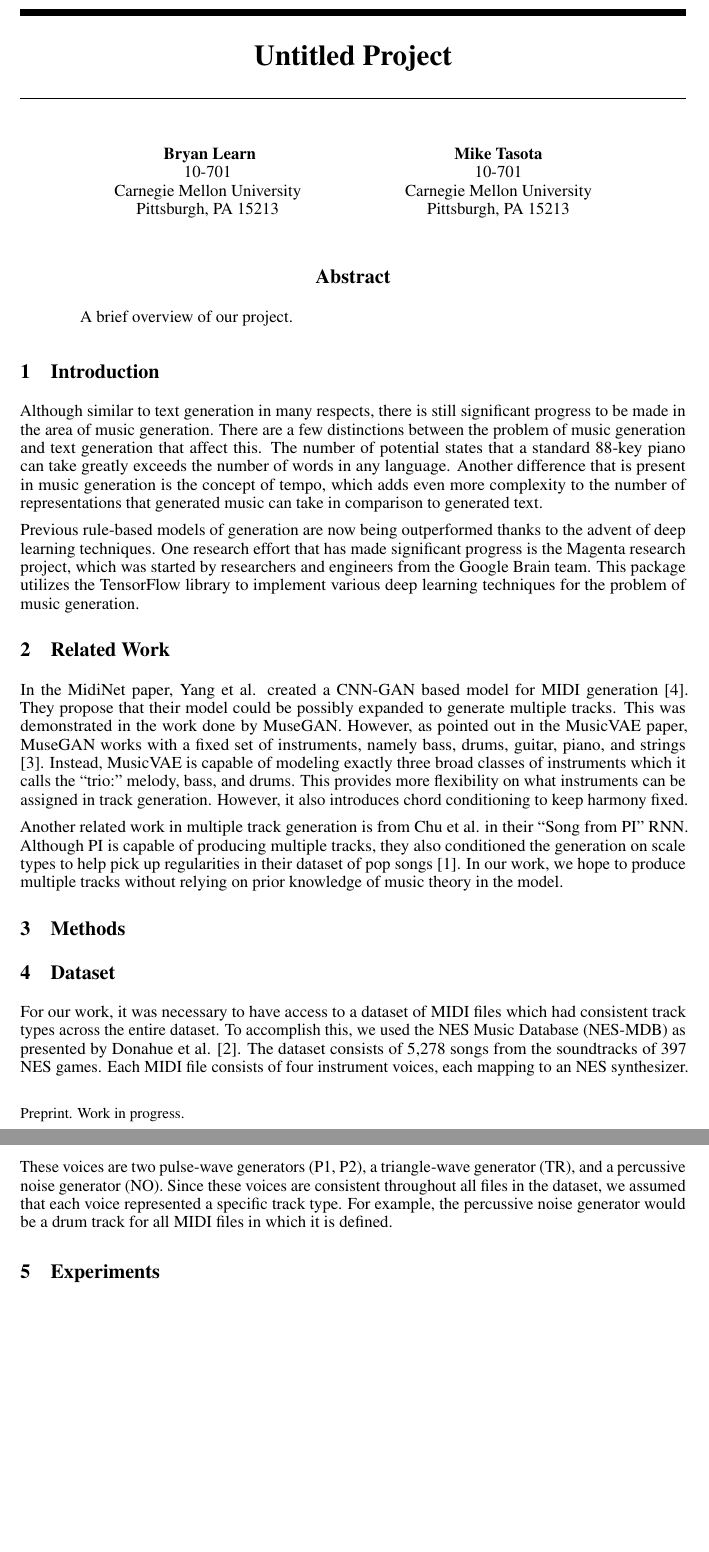
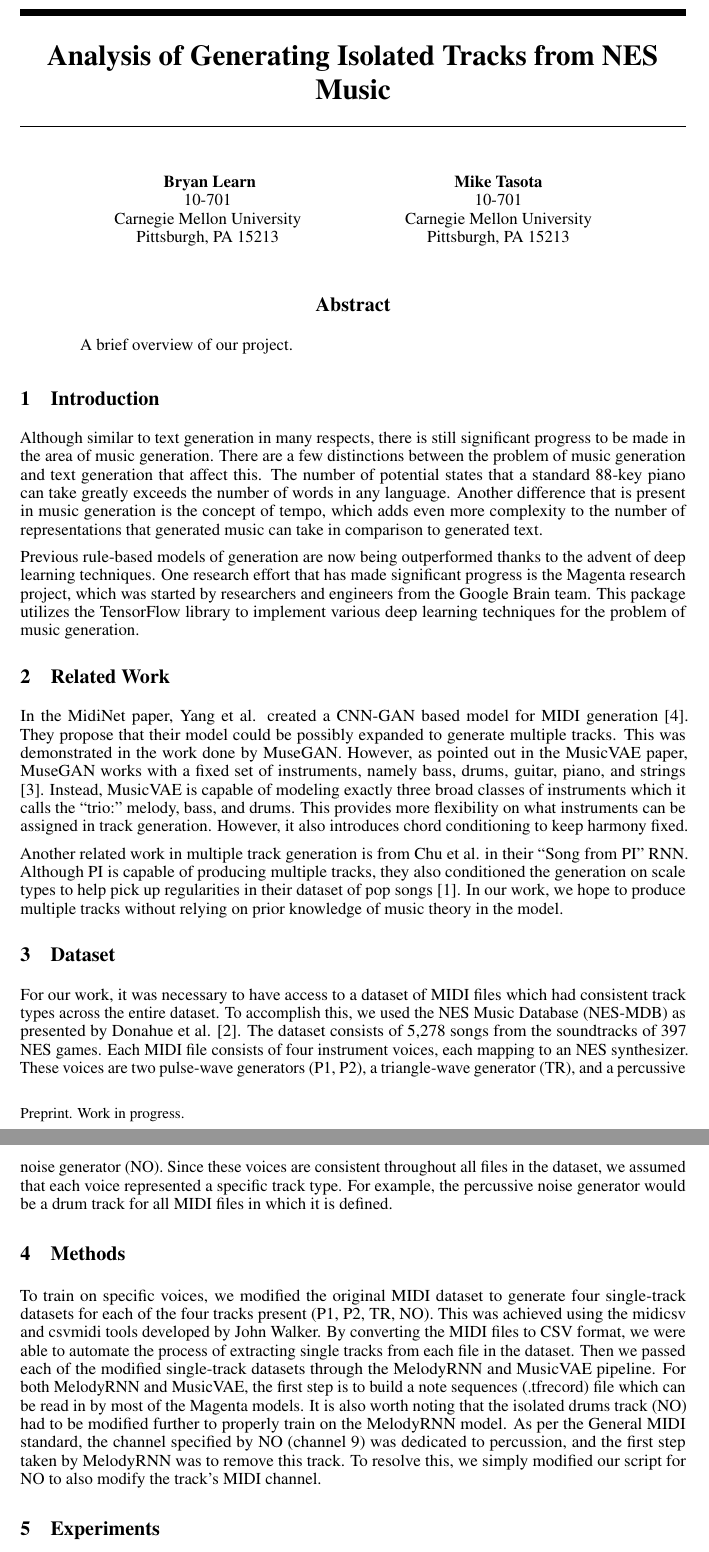
Before and after one commit to blearn-cmu/music-generation-10701-fall2018, a LaTeX paper (writeups/final-report/main.tex): two parts of pages 1 and 2 of 3, joined at a grey line, cut at the place of the change, the shorter picture padded with empty space. Compiled offline with pdfLaTeX.

Commit message:
final report: added methods from poster (note switched position with dataset section)

```diff
--- a/writeups/final-report/main.tex
+++ b/writeups/final-report/main.tex
@@ -27,8 +27,7 @@
 \usepackage{microtype}      % microtypography
 \usepackage{graphicx}       % include graphics
 
-% TODO change title
-\title{Untitled Project}
+\title{Analysis of Generating Isolated Tracks from NES Music}
 
 % The \author macro works with any number of authors. There are two
 % commands used to separate the names and addresses of multiple
@@ -85,23 +84,25 @@ In the MidiNet paper, Yang et al. created a CNN-GAN based model for MIDI generat
 Another related work in multiple track generation is from Chu et al. in their “Song from PI” RNN. Although PI is capable of producing multiple tracks, they also conditioned the generation on scale types to help pick up regularities in their dataset of pop songs [1]. In our work, we hope to produce multiple tracks without relying on prior knowledge of music theory in the model.
 
 
+\section{Dataset}
+
+% TODO elaborate on why classical piano would not suffice (not enough tracks to train on and lack of consistent voices)
+% TODO mention comparison on dataset size? (classical piano seems much smaller than NES-MDB)
+% TODO mention other artifacts in MIDI files that are being ignored (all the Control_c events)
+
+% TODO taken from Poster, revise text
+For our work, it was necessary to have access to a dataset of MIDI files which had consistent track types across the entire dataset. To accomplish this, we used the NES Music Database (NES-MDB) as presented by Donahue et al. [2]. The dataset consists of 5,278 songs from the soundtracks of 397 NES games. Each MIDI file consists of four instrument voices, each mapping to an NES synthesizer. These voices are two pulse-wave generators (P1, P2), a triangle-wave generator (TR), and a percussive noise generator (NO). Since these voices are consistent throughout all files in the dataset, we assumed that each voice represented a specific track type. For example, the percussive noise generator would be a drum track for all MIDI files in which it is defined.
+
+
 \section{Methods}
-
-% TODO add methods
 
 % - describe what work you have completed towards creating a method or pipeline which improves on the baseline.
 % - What is your motivation behind these techniques
 %   --(you are highly encouraged to come up with an original idea of your own rather than simply implementing or applying an existing ML algorithm)
 % - Use math/figure to explain your approach, when possible (do not use a lot of space on page)
 
-
-\section{Dataset}
-
-% TODO elaborate on why classical piano would not suffice (not enough tracks to train on and lack of consistent voices)
-% TODO mention comparison on dataset size? (classical piano seems much smaller than NES-MDB)
-% TODO mention other artifacts in MIDI files that are being ignored (all the Control_c events)
-
-For our work, it was necessary to have access to a dataset of MIDI files which had consistent track types across the entire dataset. To accomplish this, we used the NES Music Database (NES-MDB) as presented by Donahue et al. [2]. The dataset consists of 5,278 songs from the soundtracks of 397 NES games. Each MIDI file consists of four instrument voices, each mapping to an NES synthesizer. These voices are two pulse-wave generators (P1, P2), a triangle-wave generator (TR), and a percussive noise generator (NO). Since these voices are consistent throughout all files in the dataset, we assumed that each voice represented a specific track type. For example, the percussive noise generator would be a drum track for all MIDI files in which it is defined.
+% TODO taken from Poster, revise text
+To train on specific voices, we modified the original MIDI dataset to generate four single-track datasets for each of the four tracks present (P1, P2, TR, NO). This was achieved using the midicsv and csvmidi tools developed by John Walker. By converting the MIDI files to CSV format, we were able to automate the process of extracting single tracks from each file in the dataset. Then we passed each of the modified single-track datasets through the MelodyRNN and MusicVAE pipeline. For both MelodyRNN and MusicVAE, the first step is to build a note sequences (.tfrecord) file which can be read in by most of the Magenta models. It is also worth noting that the isolated drums track (NO) had to be modified further to properly train on the MelodyRNN model. As per the General MIDI standard, the channel specified by NO (channel 9) was dedicated to percussion, and the first step taken by MelodyRNN was to remove this track. To resolve this, we simply modified our script for NO to also modify the track’s MIDI channel.
 
 
 \section{Experiments}
```
